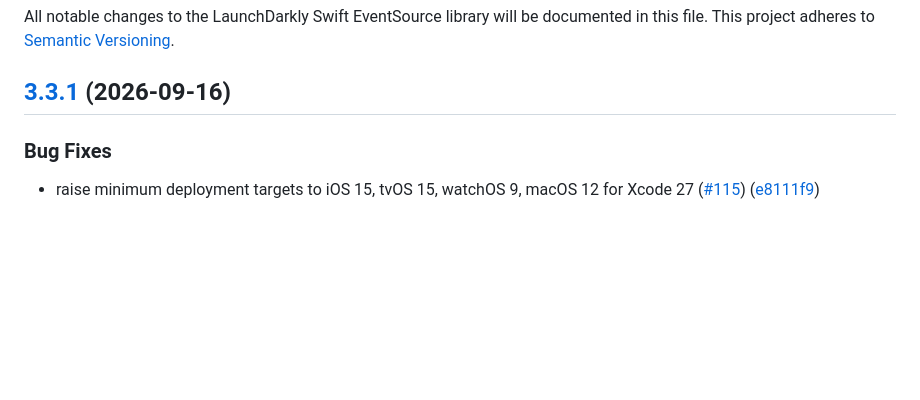
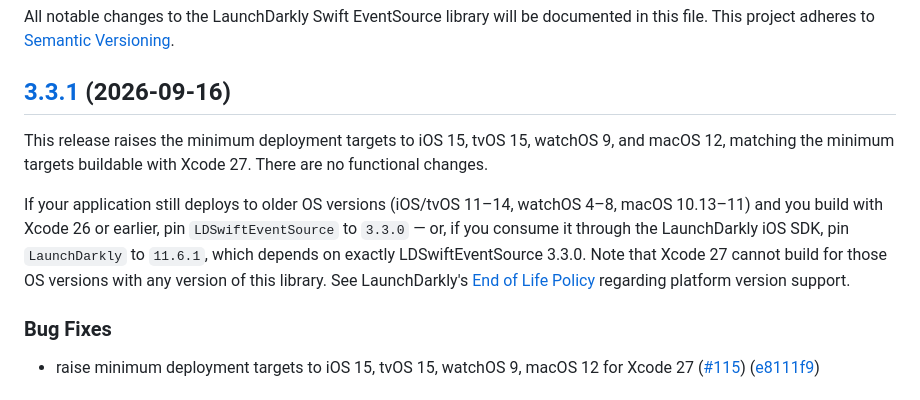
Before and after one commit to launchdarkly/swift-eventsource, a Markdown page: CHANGELOG.md, the part around the change. Rendered like a GitHub page; blank space fills up the shorter version.

Commit message:
docs: add deployment target pinning guidance to the 3.3.1 changelog

```diff
--- a/CHANGELOG.md
+++ b/CHANGELOG.md
@@ -3,6 +3,10 @@
 All notable changes to the LaunchDarkly Swift EventSource library will be documented in this file. This project adheres to [Semantic Versioning](http://semver.org).
 
 ## [3.3.1](https://github.com/launchdarkly/swift-eventsource/compare/3.3.0...3.3.1) (2026-09-16)
+
+This release raises the minimum deployment targets to iOS 15, tvOS 15, watchOS 9, and macOS 12, matching the minimum targets buildable with Xcode 27. There are no functional changes.
+
+If your application still deploys to older OS versions (iOS/tvOS 11–14, watchOS 4–8, macOS 10.13–11) and you build with Xcode 26 or earlier, pin `LDSwiftEventSource` to `3.3.0` — or, if you consume it through the LaunchDarkly iOS SDK, pin `LaunchDarkly` to `11.6.1`, which depends on exactly LDSwiftEventSource 3.3.0. Note that Xcode 27 cannot build for those OS versions with any version of this library. See LaunchDarkly's [End of Life Policy](https://launchdarkly.com/policies/end-of-life-policy/) regarding platform version support.
 
 
 ### Bug Fixes
```
